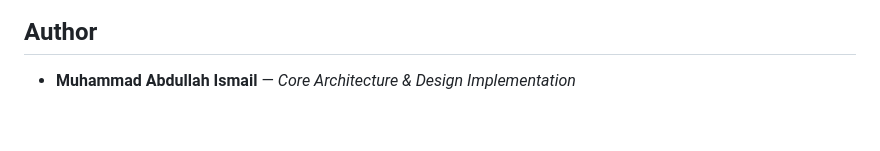
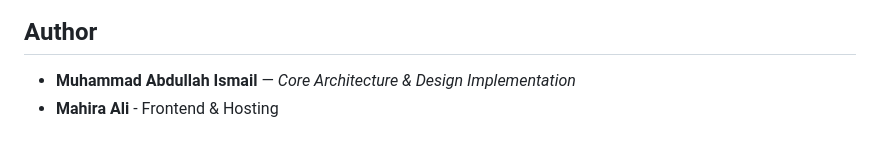
Before and after one commit to mabdullah-ismail/BiTranspiler, a Markdown page: README.md, the part around the change. GitHub-like rendering.

```diff
--- a/README.md
+++ b/README.md
@@ -170,3 +170,4 @@ The local `tests/` path maps out verified diagnostic input-to-output coverage pa
 ##  Author
 
 * **Muhammad Abdullah Ismail** — *Core Architecture & Design Implementation*
+* **Mahira Ali** - Frontend & Hosting
```
